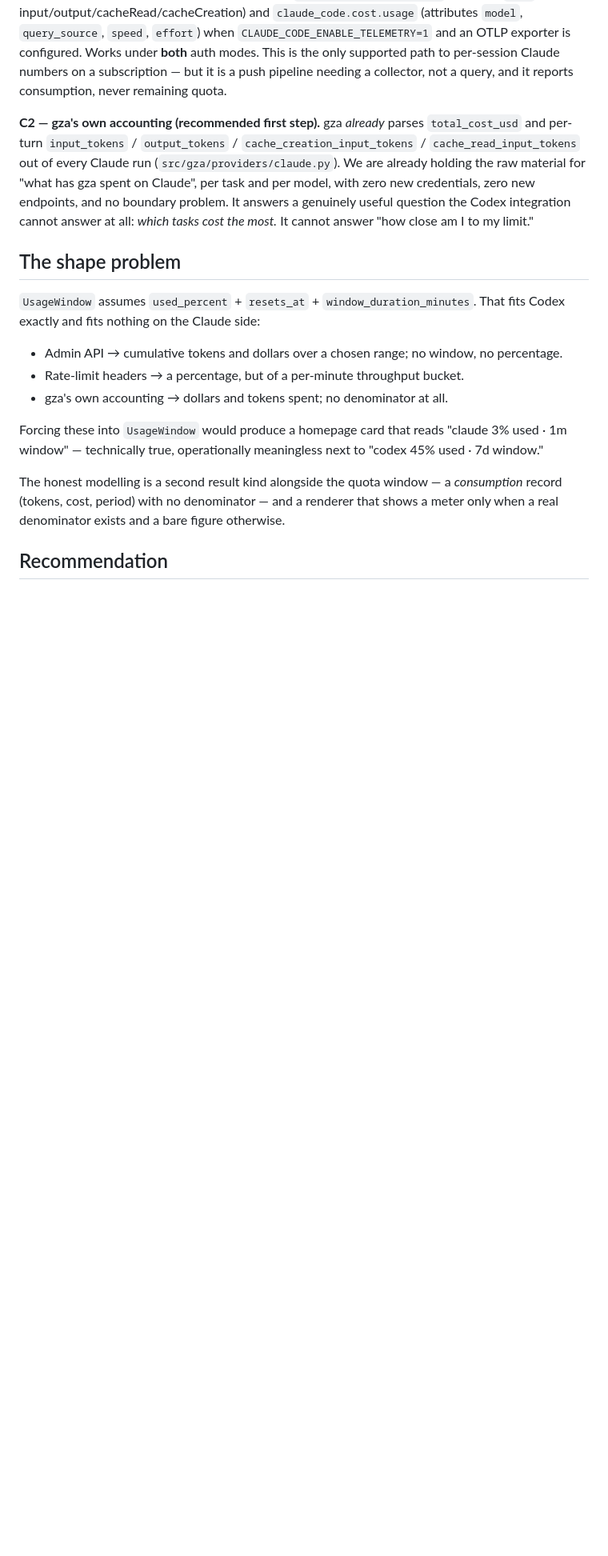
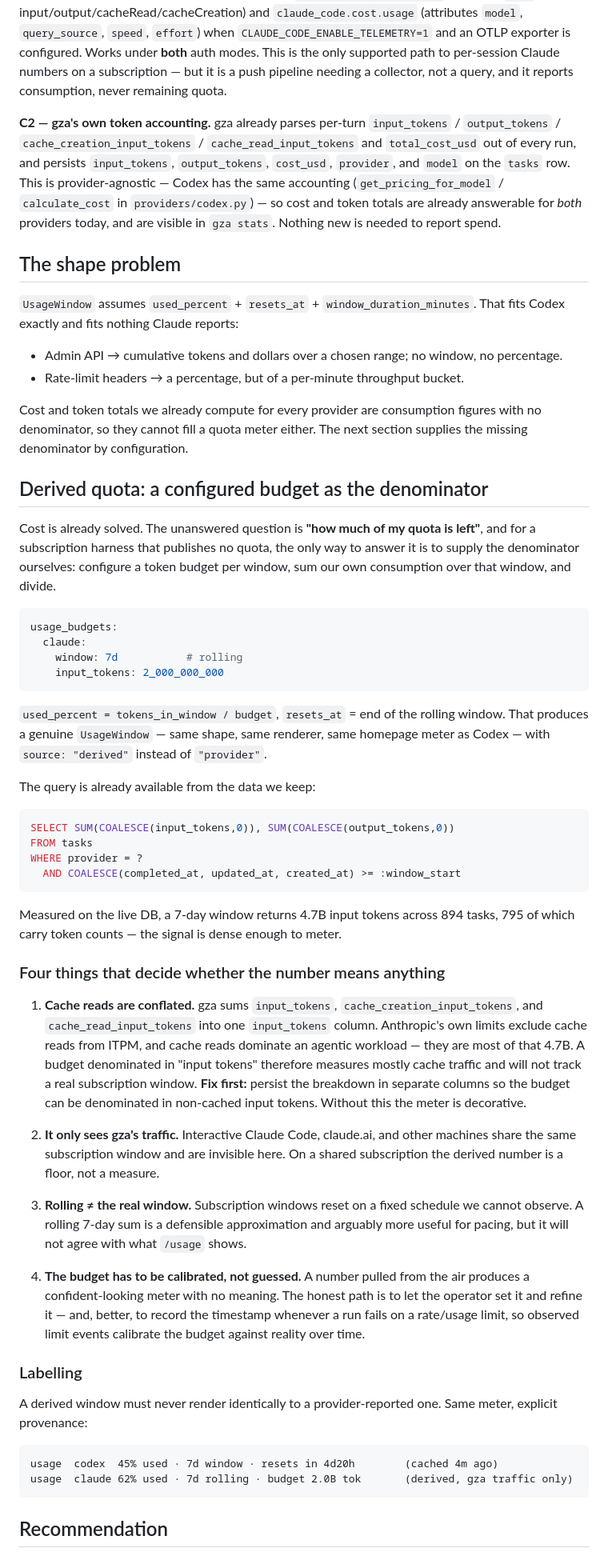
Before and after one commit to mhawthorne/gza, a Markdown page: specs/features/claude-usage-query.md, the part around one of its changes. Shown at 80% size. GitHub-like rendering; blank space fills up the shorter version.

Commit message:
Correct cost claim and add derived-quota design for Claude
Cost accounting is already provider-agnostic -- Codex has the same
get_pricing_for_model/calculate_cost path -- so spend was never the open
question. The open question is remaining quota.

Adds a derived-window design: configure a token budget per rolling window,
sum our own consumption, and divide, producing a real UsageWindow with
source=derived. Flags the blocker: gza conflates cache reads into
input_tokens, and cache reads dominate agentic traffic, so the columns
must be split before a budget denominator means anything.

Claude-Session: https://claude.ai/code/session_016QSSaw5YUgnWm5nRUfZ69K

````diff
--- a/specs/features/claude-usage-query.md
+++ b/specs/features/claude-usage-query.md
@@ -110,33 +110,93 @@ configured. Works under **both** auth modes. This is the only supported path to
 per-session Claude numbers on a subscription — but it is a push pipeline needing
 a collector, not a query, and it reports consumption, never remaining quota.
 
-**C2 — gza's own accounting (recommended first step).** gza *already* parses
-`total_cost_usd` and per-turn `input_tokens` / `output_tokens` /
-`cache_creation_input_tokens` / `cache_read_input_tokens` out of every Claude
-run (`src/gza/providers/claude.py`). We are already holding the raw material for
-"what has gza spent on Claude", per task and per model, with zero new
-credentials, zero new endpoints, and no boundary problem. It answers a genuinely
-useful question the Codex integration cannot answer at all: *which tasks cost
-the most.* It cannot answer "how close am I to my limit."
+**C2 — gza's own token accounting.** gza already parses per-turn
+`input_tokens` / `output_tokens` / `cache_creation_input_tokens` /
+`cache_read_input_tokens` and `total_cost_usd` out of every run, and persists
+`input_tokens`, `output_tokens`, `cost_usd`, `provider`, and `model` on the
+`tasks` row. This is provider-agnostic — Codex has the same accounting
+(`get_pricing_for_model` / `calculate_cost` in `providers/codex.py`) — so cost
+and token totals are already answerable for *both* providers today, and are
+visible in `gza stats`. Nothing new is needed to report spend.
 
 ## The shape problem
 
 `UsageWindow` assumes `used_percent` + `resets_at` + `window_duration_minutes`.
-That fits Codex exactly and fits nothing on the Claude side:
+That fits Codex exactly and fits nothing Claude reports:
 
 - Admin API → cumulative tokens and dollars over a chosen range; no window, no
   percentage.
 - Rate-limit headers → a percentage, but of a per-minute throughput bucket.
-- gza's own accounting → dollars and tokens spent; no denominator at all.
 
-Forcing these into `UsageWindow` would produce a homepage card that reads
-"claude 3% used · 1m window" — technically true, operationally meaningless next
-to "codex 45% used · 7d window."
+Cost and token totals we already compute for every provider are consumption
+figures with no denominator, so they cannot fill a quota meter either. The next
+section supplies the missing denominator by configuration.
 
-The honest modelling is a second result kind alongside the quota window — a
-*consumption* record (tokens, cost, period) with no denominator — and a renderer
-that shows a meter only when a real denominator exists and a bare figure
-otherwise.
+## Derived quota: a configured budget as the denominator
+
+Cost is already solved. The unanswered question is **"how much of my quota is
+left"**, and for a subscription harness that publishes no quota, the only way to
+answer it is to supply the denominator ourselves: configure a token budget per
+window, sum our own consumption over that window, and divide.
+
+```yaml
+usage_budgets:
+  claude:
+    window: 7d           # rolling
+    input_tokens: 2_000_000_000
+```
+
+`used_percent = tokens_in_window / budget`, `resets_at` = end of the rolling
+window. That produces a genuine `UsageWindow` — same shape, same renderer, same
+homepage meter as Codex — with `source: "derived"` instead of `"provider"`.
+
+The query is already available from the data we keep:
+
+```sql
+SELECT SUM(COALESCE(input_tokens,0)), SUM(COALESCE(output_tokens,0))
+FROM tasks
+WHERE provider = ?
+  AND COALESCE(completed_at, updated_at, created_at) >= :window_start
+```
+
+Measured on the live DB, a 7-day window returns 4.7B input tokens across 894
+tasks, 795 of which carry token counts — the signal is dense enough to meter.
+
+### Four things that decide whether the number means anything
+
+1. **Cache reads are conflated.** gza sums `input_tokens`,
+   `cache_creation_input_tokens`, and `cache_read_input_tokens` into one
+   `input_tokens` column. Anthropic's own limits exclude cache reads from ITPM,
+   and cache reads dominate an agentic workload — they are most of that 4.7B. A
+   budget denominated in "input tokens" therefore measures mostly cache traffic
+   and will not track a real subscription window. **Fix first:** persist the
+   breakdown in separate columns so the budget can be denominated in
+   non-cached input tokens. Without this the meter is decorative.
+
+2. **It only sees gza's traffic.** Interactive Claude Code, claude.ai, and other
+   machines share the same subscription window and are invisible here. On a
+   shared subscription the derived number is a floor, not a measure.
+
+3. **Rolling ≠ the real window.** Subscription windows reset on a fixed schedule
+   we cannot observe. A rolling 7-day sum is a defensible approximation and
+   arguably more useful for pacing, but it will not agree with what `/usage`
+   shows.
+
+4. **The budget has to be calibrated, not guessed.** A number pulled from the
+   air produces a confident-looking meter with no meaning. The honest path is to
+   let the operator set it and refine it — and, better, to record the timestamp
+   whenever a run fails on a rate/usage limit, so observed limit events
+   calibrate the budget against reality over time.
+
+### Labelling
+
+A derived window must never render identically to a provider-reported one.
+Same meter, explicit provenance:
+
+```
+usage  codex  45% used · 7d window · resets in 4d20h        (cached 4m ago)
+usage  claude 62% used · 7d rolling · budget 2.0B tok       (derived, gza traffic only)
+```
 
 ## Recommendation
 
````
Also changed, not shown: other parts of specs/features/claude-usage-query.md (+11 -18 lines).
